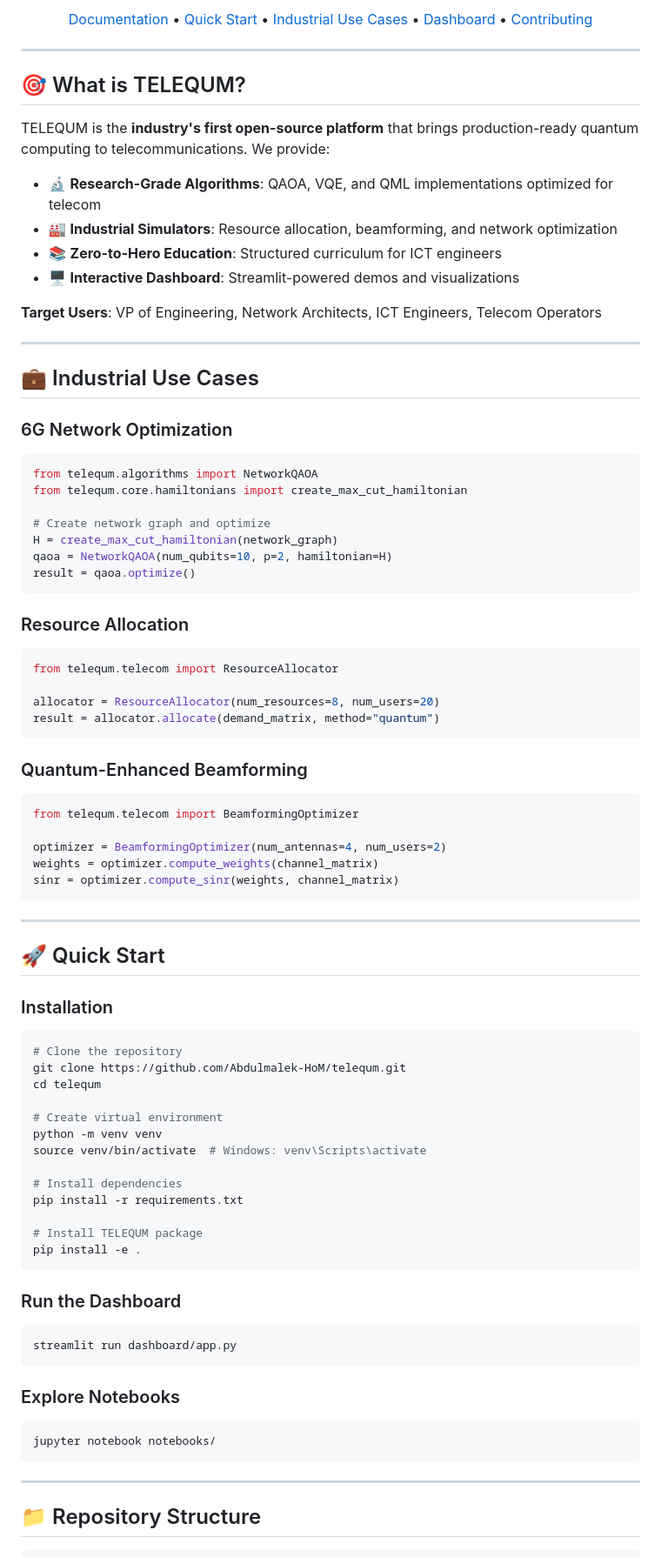
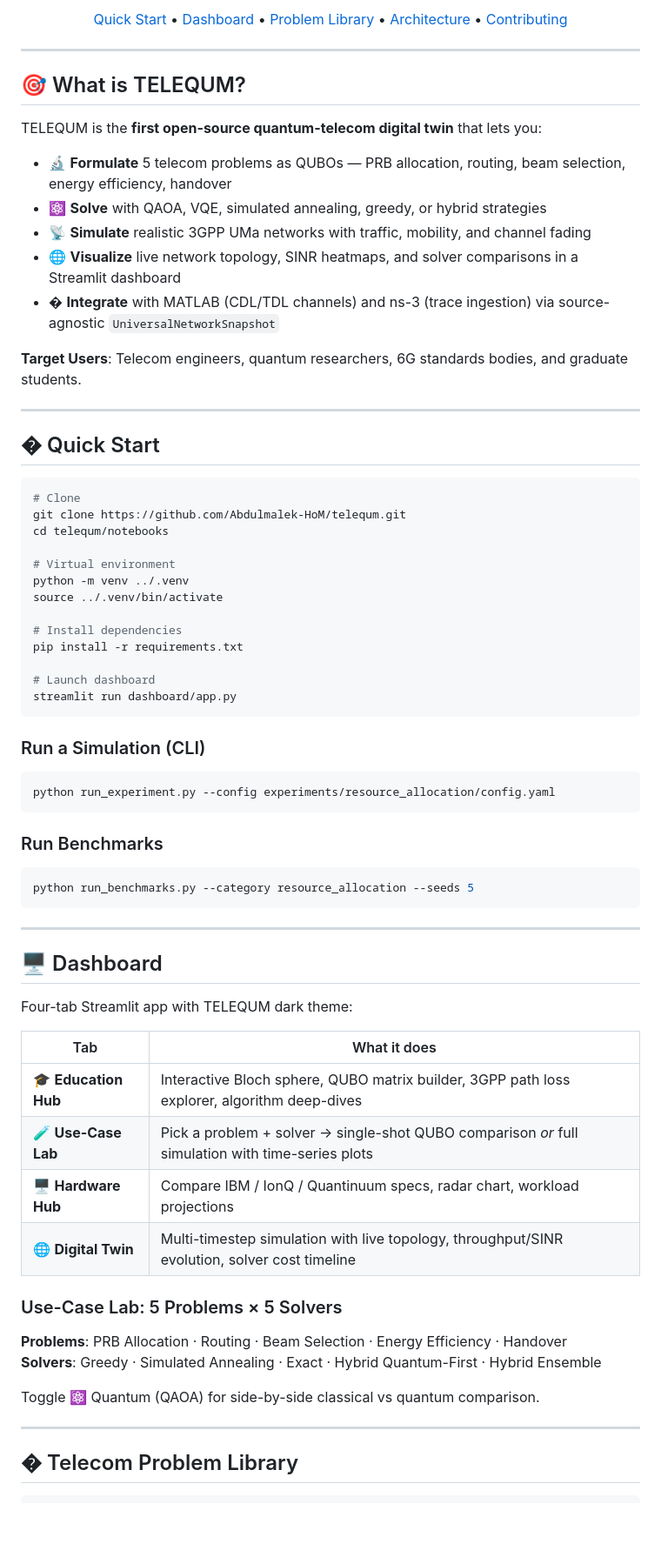
Before and after one commit to Abdulmalek-HoM/telequm, a Markdown page: README.md, the part around one of its changes. Shown at 87% size. Rendered like a GitHub page; blank space fills up the shorter version.

Commit message:
feat: Update README to v2.1, detailing digital twin features, telecom problem library, architecture, and testing.

````diff
--- a/README.md
+++ b/README.md
@@ -12,5 +13,5 @@
 
-[Documentation](#documentation) • [Quick Start](#quick-start) • [Industrial Use Cases](#industrial-use-cases) • [Dashboard](#interactive-dashboard) • [Contributing](#contributing)
+[Quick Start](#-quick-start) • [Dashboard](#-dashboard) • [Problem Library](#-telecom-problem-library) • [Architecture](#-architecture) • [Contributing](#-contributing)
 
 </div>
 
@@ -18,82 +19,69 @@
 
 ## 🎯 What is TELEQUM?
 
-TELEQUM is the **industry's first open-source platform** that brings production-ready quantum computing to telecommunications. We provide:
+TELEQUM is the **first open-source quantum-telecom digital twin** that lets you:
 
-- 🔬 **Research-Grade Algorithms**: QAOA, VQE, and QML implementations optimized for telecom
-- 🏭 **Industrial Simulators**: Resource allocation, beamforming, and network optimization
-- 📚 **Zero-to-Hero Education**: Structured curriculum for ICT engineers
-- 🖥️ **Interactive Dashboard**: Streamlit-powered demos and visualizations
+- 🔬 **Formulate** 5 telecom problems as QUBOs — PRB allocation, routing, beam selection, energy efficiency, handover
+- ⚛️ **Solve** with QAOA, VQE, simulated annealing, greedy, or hybrid strategies
+- 📡 **Simulate** realistic 3GPP UMa networks with traffic, mobility, and channel fading
+- 🌐 **Visualize** live network topology, SINR heatmaps, and solver comparisons in a Streamlit dashboard
+- � **Integrate** with MATLAB (CDL/TDL channels) and ns-3 (trace ingestion) via source-agnostic `UniversalNetworkSnapshot`
 
-**Target Users**: VP of Engineering, Network Architects, ICT Engineers, Telecom Operators
+**Target Users**: Telecom engineers, quantum researchers, 6G standards bodies, and graduate students.
 
 ---
 
-## 💼 Industrial Use Cases
+## � Quick Start
 
-### 6G Network Optimization
-```python
-from telequm.algorithms import NetworkQAOA
-from telequm.core.hamiltonians import create_max_cut_hamiltonian
+```bash
+# Clone
+git clone https://github.com/Abdulmalek-HoM/telequm.git
+cd telequm/notebooks
 
-# Create network graph and optimize
-H = create_max_cut_hamiltonian(network_graph)
-qaoa = NetworkQAOA(num_qubits=10, p=2, hamiltonian=H)
-result = qaoa.optimize()
+# Virtual environment
+python -m venv ../.venv
+source ../.venv/bin/activate
+
+# Install dependencies
+pip install -r requirements.txt
+
+# Launch dashboard
+streamlit run dashboard/app.py
 ```
 
-### Resource Allocation
-```python
-from telequm.telecom import ResourceAllocator
+### Run a Simulation (CLI)
 
-allocator = ResourceAllocator(num_resources=8, num_users=20)
-result = allocator.allocate(demand_matrix, method="quantum")
+```bash
+python run_experiment.py --config experiments/resource_allocation/config.yaml
 ```
 
-### Quantum-Enhanced Beamforming
-```python
-from telequm.telecom import BeamformingOptimizer
+### Run Benchmarks
 
-optimizer = BeamformingOptimizer(num_antennas=4, num_users=2)
-weights = optimizer.compute_weights(channel_matrix)
-sinr = optimizer.compute_sinr(weights, channel_matrix)
+```bash
+python run_benchmarks.py --category resource_allocation --seeds 5
 ```
 
 ---
 
-## 🚀 Quick Start
+## 🖥️ Dashboard
 
-### Installation
+Four-tab Streamlit app with TELEQUM dark theme:
 
-```bash
-# Clone the repository
-git clone https://github.com/Abdulmalek-HoM/telequm.git
-cd telequm
+| Tab | What it does |
+|-----|-------------|
+| 🎓 **Education Hub** | Interactive Bloch sphere, QUBO matrix builder, 3GPP path loss explorer, algorithm deep-dives |
+| 🧪 **Use-Case Lab** | Pick a problem + solver → single-shot QUBO comparison *or* full simulation with time-series plots |
+| 🖥️ **Hardware Hub** | Compare IBM / IonQ / Quantinuum specs, radar chart, workload projections |
+| 🌐 **Digital Twin** | Multi-timestep simulation with live topology, throughput/SINR evolution, solver cost timeline |
 
-# Create virtual environment
-python -m venv venv
-source venv/bin/activate  # Windows: venv\Scripts\activate
+### Use-Case Lab: 5 Problems × 5 Solvers
 
-# Install dependencies
-pip install -r requirements.txt
+**Problems**: PRB Allocation · Routing · Beam Selection · Energy Efficiency · Handover
+**Solvers**: Greedy · Simulated Annealing · Exact · Hybrid Quantum-First · Hybrid Ensemble
 
-# Install TELEQUM package
-pip install -e .
-```
-
-### Run the Dashboard
-
-```bash
-streamlit run dashboard/app.py
-```
-
-### Explore Notebooks
-
-```bash
-jupyter notebook notebooks/
-```
+Toggle ⚛️ Quantum (QAOA) for side-by-side classical vs quantum comparison.
 
 ---
 
-## 📁 Repository Structure
+## � Telecom Problem Library
 
````
Also changed, not shown: other parts of README.md (+80 -47 lines).
